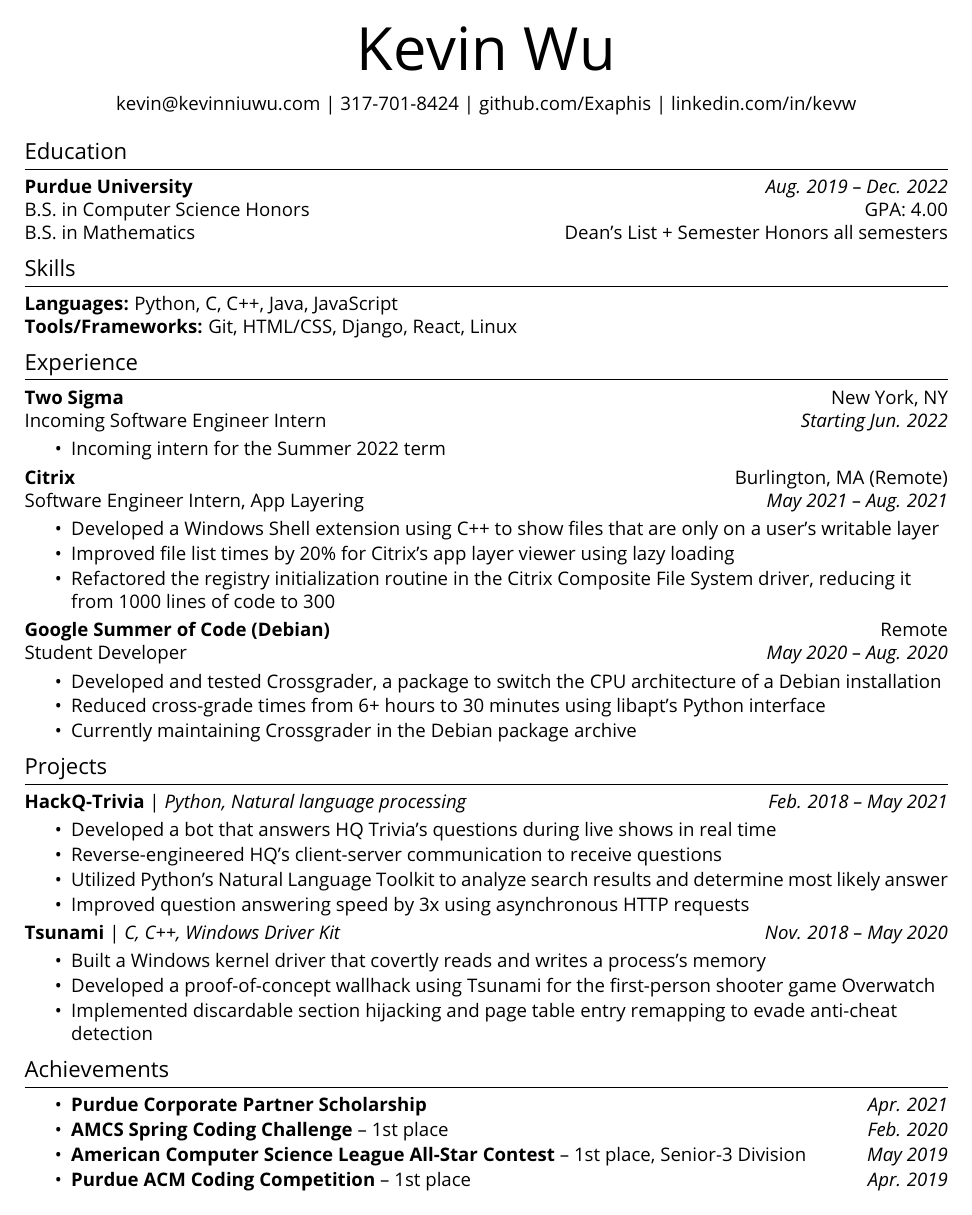
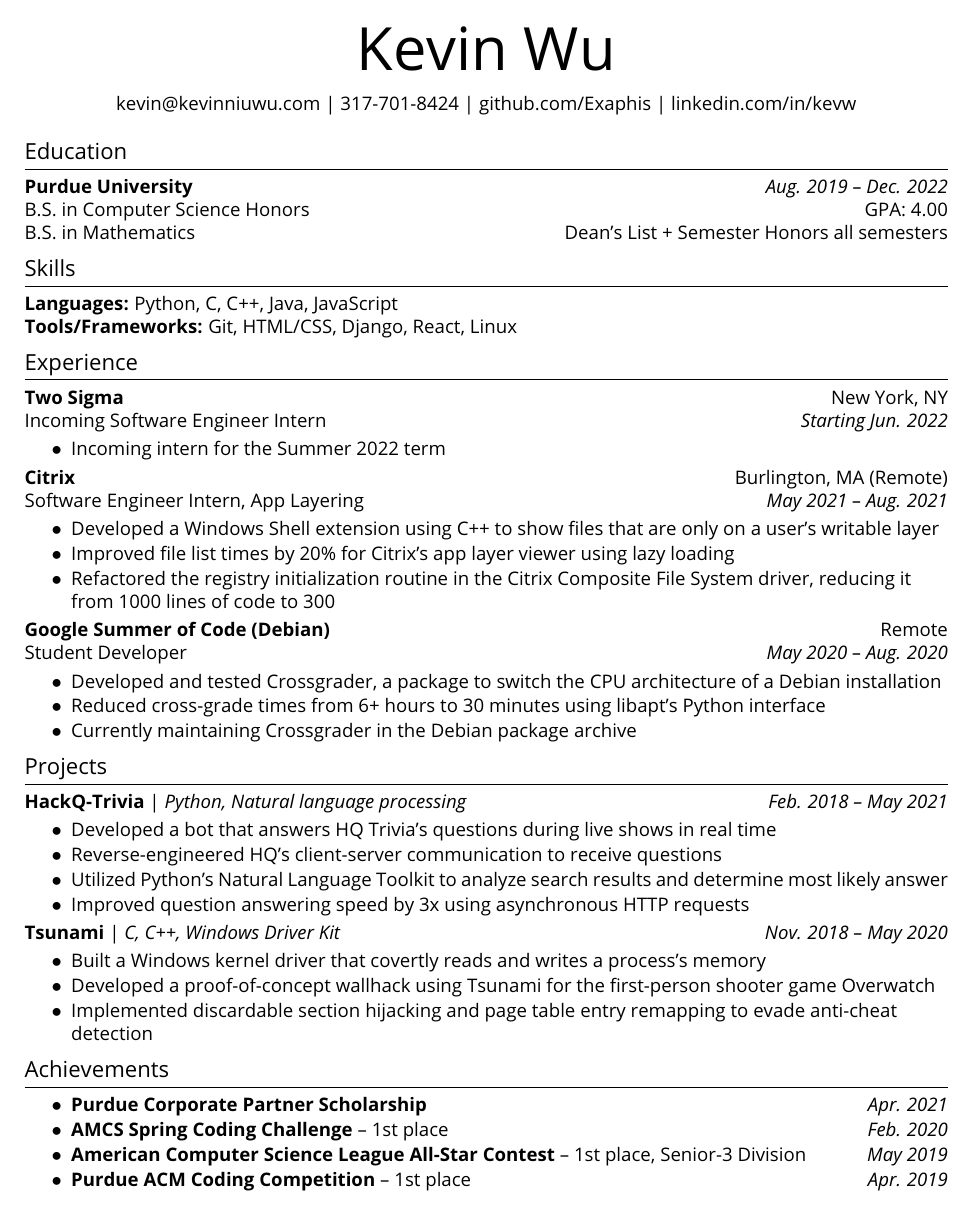
Before and after one commit to Exaphis/resume, a LaTeX document (main.tex): the whole page. Compiled offline with pdfLaTeX.

Commit message:
Update bullet size for parsing (TexLive 2021)

```diff
--- a/main.tex
+++ b/main.tex
@@ -33,6 +33,9 @@
 \renewcommand\large{\@setfontsize\large{13pt}{18}}
 \renewcommand\Huge{\@setfontsize\Huge{35pt}{18}}
 \makeatother
+
+% set size of bullet for texlive 2021
+\setlist[itemize,1]{label=\large$\bullet$}
 
 % DEFINITIONS FOR RESUME %%%%%%%%%%%%%%%%%%%%%%%
 
```
